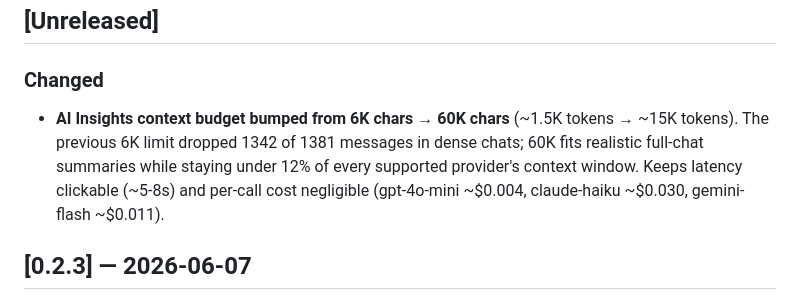
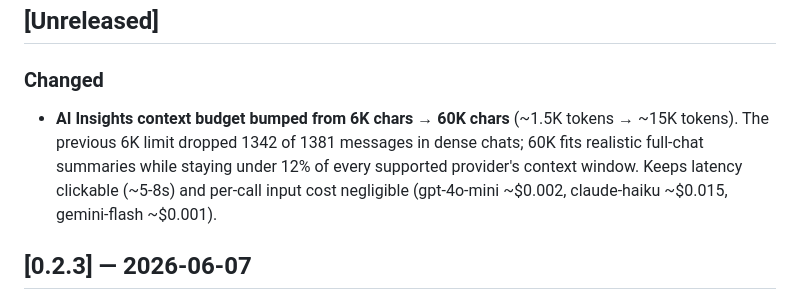
Before and after one commit to inder/betterssc, a Markdown page: CHANGELOG.md, the part around the change. Rendered like a GitHub page.

Commit message:
docs(changelog): correct per-call cost figures in 60K budget entry
Gemini was off by 10x (decimal slip: $0.011 → $0.001), claude-haiku and
gpt-4o-mini were both ~2x high. All three are now input-only token
costs at the documented rates, matching 15K tokens × per-provider
input pricing.

```diff
--- a/CHANGELOG.md
+++ b/CHANGELOG.md
@@ -5,7 +5,7 @@ All notable changes to BetterSSC. Format roughly follows [Keep a Changelog](http
 ## [Unreleased]
 
 ### Changed
-- **AI Insights context budget bumped from 6K chars → 60K chars** (~1.5K tokens → ~15K tokens). The previous 6K limit dropped 1342 of 1381 messages in dense chats; 60K fits realistic full-chat summaries while staying under 12% of every supported provider's context window. Keeps latency clickable (~5-8s) and per-call cost negligible (gpt-4o-mini ~$0.004, claude-haiku ~$0.030, gemini-flash ~$0.011).
+- **AI Insights context budget bumped from 6K chars → 60K chars** (~1.5K tokens → ~15K tokens). The previous 6K limit dropped 1342 of 1381 messages in dense chats; 60K fits realistic full-chat summaries while staying under 12% of every supported provider's context window. Keeps latency clickable (~5-8s) and per-call input cost negligible (gpt-4o-mini ~$0.002, claude-haiku ~$0.015, gemini-flash ~$0.001).
 
 ## [0.2.3] — 2026-06-07
 
```
